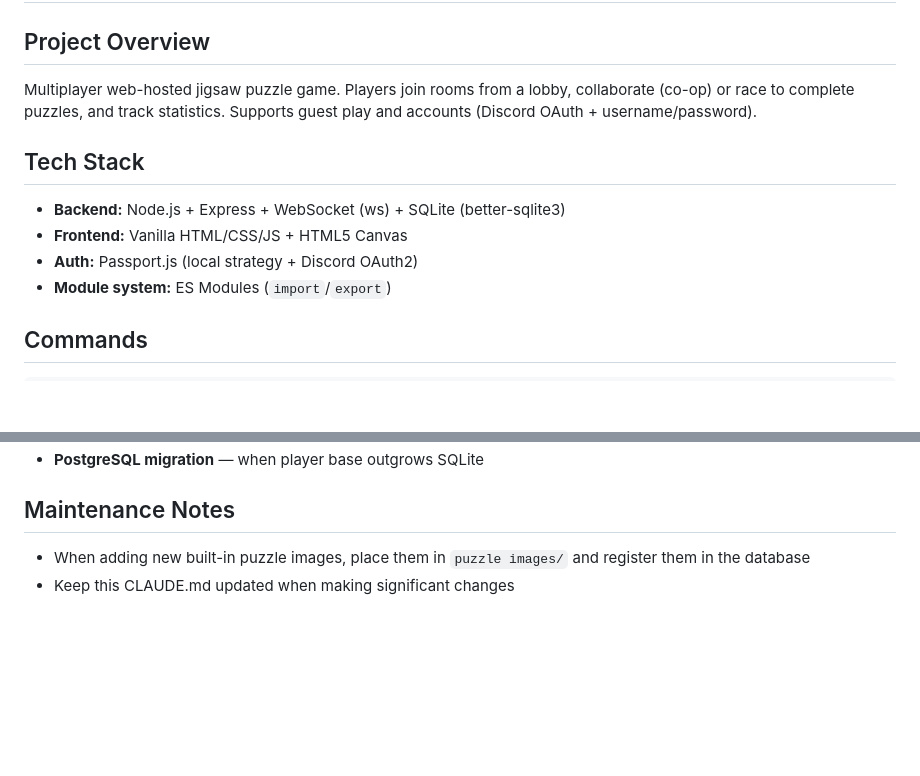
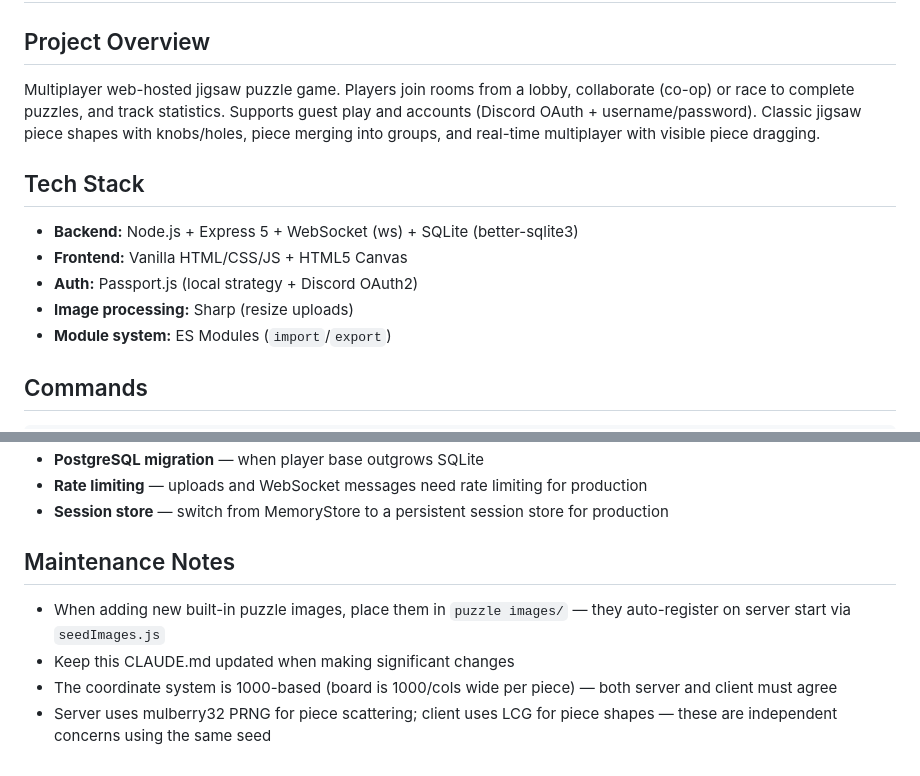
Before and after one commit to billderksen/jerryBot-2.0, a Markdown page: jigsaw/CLAUDE.md, 2 parts joined by grey strips. Drawn GitHub-style; blank space fills up the shorter version.

```diff
--- a/jigsaw/CLAUDE.md
+++ b/jigsaw/CLAUDE.md
@@ -2,13 +2,14 @@
 
 ## Project Overview
 
-Multiplayer web-hosted jigsaw puzzle game. Players join rooms from a lobby, collaborate (co-op) or race to complete puzzles, and track statistics. Supports guest play and accounts (Discord OAuth + username/password).
+Multiplayer web-hosted jigsaw puzzle game. Players join rooms from a lobby, collaborate (co-op) or race to complete puzzles, and track statistics. Supports guest play and accounts (Discord OAuth + username/password). Classic jigsaw piece shapes with knobs/holes, piece merging into groups, and real-time multiplayer with visible piece dragging.
 
 ## Tech Stack
 
-- **Backend:** Node.js + Express + WebSocket (ws) + SQLite (better-sqlite3)
+- **Backend:** Node.js + Express 5 + WebSocket (ws) + SQLite (better-sqlite3)
 - **Frontend:** Vanilla HTML/CSS/JS + HTML5 Canvas
 - **Auth:** Passport.js (local strategy + Discord OAuth2)
+- **Image processing:** Sharp (resize uploads)
 - **Module system:** ES Modules (`import`/`export`)
 
 ## Commands
@@ -89,6 +160,10 @@ Tables: users, stats, rooms, room_players, puzzle_images
 - **PostgreSQL migration** — when player base outgrows SQLite
+- **Rate limiting** — uploads and WebSocket messages need rate limiting for production
+- **Session store** — switch from MemoryStore to a persistent session store for production
 
 ## Maintenance Notes
 
-- When adding new built-in puzzle images, place them in `puzzle images/` and register them in the database
+- When adding new built-in puzzle images, place them in `puzzle images/` — they auto-register on server start via `seedImages.js`
 - Keep this CLAUDE.md updated when making significant changes
+- The coordinate system is 1000-based (board is 1000/cols wide per piece) — both server and client must agree
+- Server uses mulberry32 PRNG for piece scattering; client uses LCG for piece shapes — these are independent concerns using the same seed
```
Also changed, not shown: other parts of jigsaw/CLAUDE.md (+96 -26 lines).
